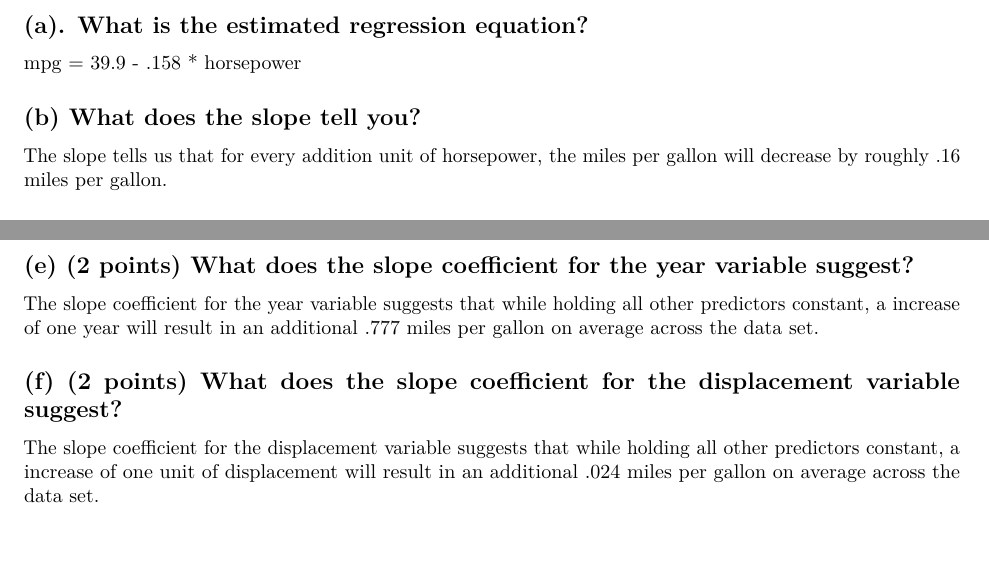
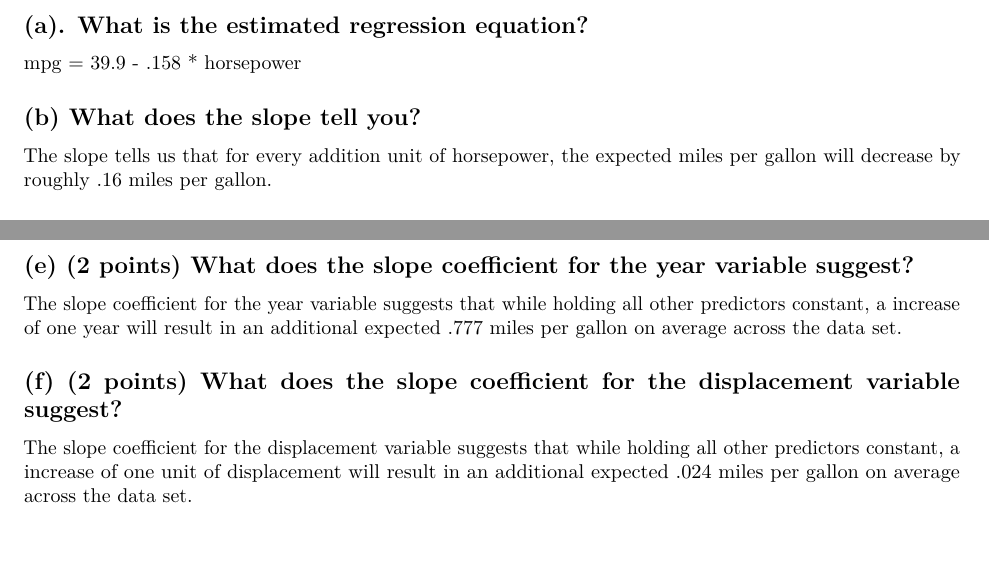
Before and after one commit to anoricev/MLDS-401, an R Markdown document (hw1.Rmd): two parts of pages 4 and 6 of 6, joined at a grey line, cut so that both start at the same text. Rendered offline with R 4.5, knitr and Pandoc, then LaTeX, with nearby package versions; some code elsewhere in the file could not run offline.

Commit message:
Update hw1.Rmd

```diff
--- a/hw1.Rmd
+++ b/hw1.Rmd
@@ -114,7 +114,7 @@ legend("topright", legend = levels(auto$origin),
 mpg = 39.9 - .158 * horsepower
 
 ## (b) What does the slope tell you?
-The slope tells us that for every addition unit of horsepower, the miles per gallon will decrease by roughly .16 miles per gallon.
+The slope tells us that for every addition unit of horsepower, the expected miles per gallon will decrease by roughly .16 miles per gallon.
 
 ## (c) How much uncertainty is associated with the slope estimate?
 The slope estimate has a standard error of .006 which compared to the magnitude of the slope is not a large error.
@@ -188,7 +188,7 @@ The F-statistic is 224.5 and the p-value is less than 2.2e-16, meaning that ther
 The predictors that have a statistically significant relationship according to a cutoff of p = .05, would be all except cylinders and acceleration. Displacement has a weaker significance compared to the other predictors, but still falls below the p-value cutoff.
 
 ## (e) (2 points) What does the slope coefficient for the year variable suggest?
-The slope coefficient for the year variable suggests that while holding all other predictors constant, a increase of one year will result in an additional .777 miles per gallon on average across the data set.
+The slope coefficient for the year variable suggests that while holding all other predictors constant, a increase of one year will result in an additional expected .777 miles per gallon on average across the data set.
 
 ## (f) (2 points) What does the slope coefficient for the displacement variable suggest?
-The slope coefficient for the displacement variable suggests that while holding all other predictors constant, a increase of one unit of displacement will result in an additional .024 miles per gallon on average across the data set.
+The slope coefficient for the displacement variable suggests that while holding all other predictors constant, a increase of one unit of displacement will result in an additional expected .024 miles per gallon on average across the data set.
```
